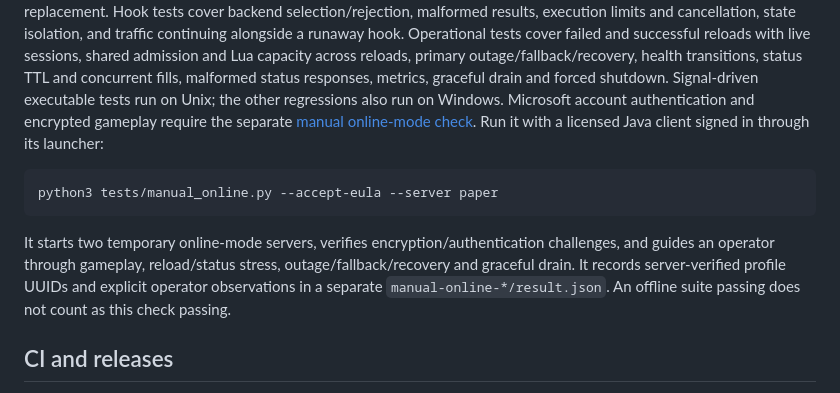
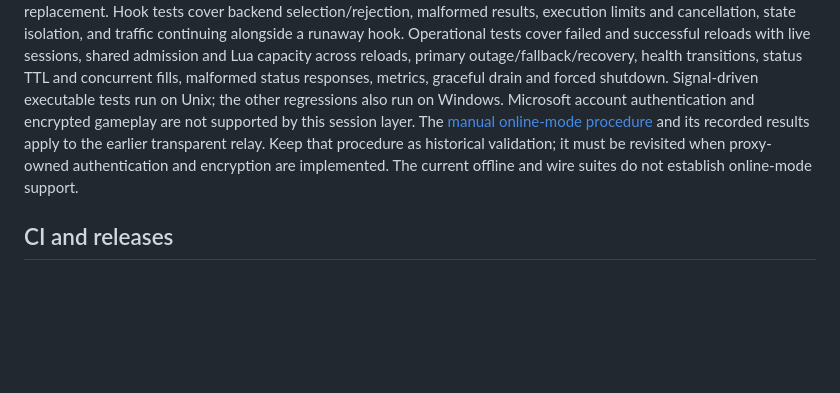
Before and after one commit to Jotrorox/rift, a Markdown page: README.md, the part around the change. GitHub-like rendering; blank space fills up the shorter version.

Commit message:
Clarify historical online-mode validation after session migration

````diff
--- a/README.md
+++ b/README.md
@@ -597,19 +597,12 @@ capacity across reloads, primary outage/fallback/recovery, health transitions,
 status TTL and concurrent fills, malformed status responses, metrics, graceful
 drain and forced shutdown. Signal-driven executable tests run on Unix; the other
 regressions also run on Windows.
-Microsoft account authentication and encrypted gameplay require the separate
-[manual online-mode check](tests/MANUAL_ONLINE.md). Run it with a licensed Java
-client signed in through its launcher:
-
-```sh
-python3 tests/manual_online.py --accept-eula --server paper
-```
-
-It starts two temporary online-mode servers, verifies encryption/authentication
-challenges, and guides an operator through gameplay, reload/status stress,
-outage/fallback/recovery and graceful drain. It records server-verified profile
-UUIDs and explicit operator observations in a separate `manual-online-*/result.json`.
-An offline suite passing does not count as this check passing.
+Microsoft account authentication and encrypted gameplay are not supported by this
+session layer. The [manual online-mode procedure](tests/MANUAL_ONLINE.md) and its
+recorded results apply to the earlier transparent relay. Keep that procedure as
+historical validation; it must be revisited when proxy-owned authentication and
+encryption are implemented. The current offline and wire suites do not establish
+online-mode support.
 
 ## CI and releases
 
````
Also changed, not shown: 1 other file.
